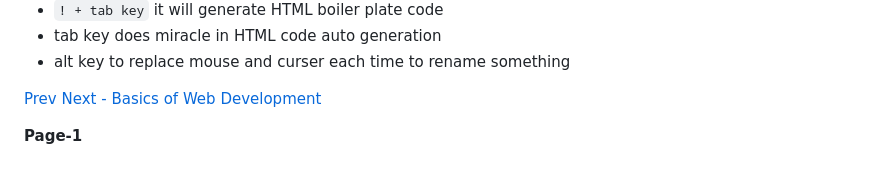
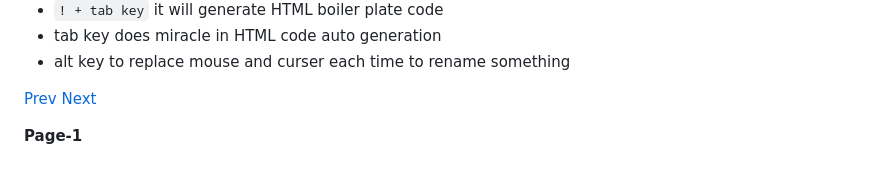
Before and after one commit to pawansinghfromindia/CS101-WebDevelopement, a Markdown page: 01_IntroductionToWebDevelopement.md, the part around the change. Rendered like a GitHub page.

```diff
--- a/01_IntroductionToWebDevelopement.md
+++ b/01_IntroductionToWebDevelopement.md
@@ -130,6 +130,7 @@
 - tab key does miracle in HTML code auto generation
 - alt key to replace mouse and curser each time to rename something
 
-[Prev ](https://github.com/pawansinghfromindia/CS101-WebDevelopement) [Next - Basics of Web Development](https://github.com/pawansinghfromindia/CS101-WebDevelopement/blob/main/02_BasicsOfWebDevelopment.md)
+[Prev](https://github.com/pawansinghfromindia/CS101-WebDevelopement)
+[Next](https://github.com/pawansinghfromindia/CS101-WebDevelopement/blob/main/02_BasicsOfWebDevelopment.md)
 
 **Page-1**
```
